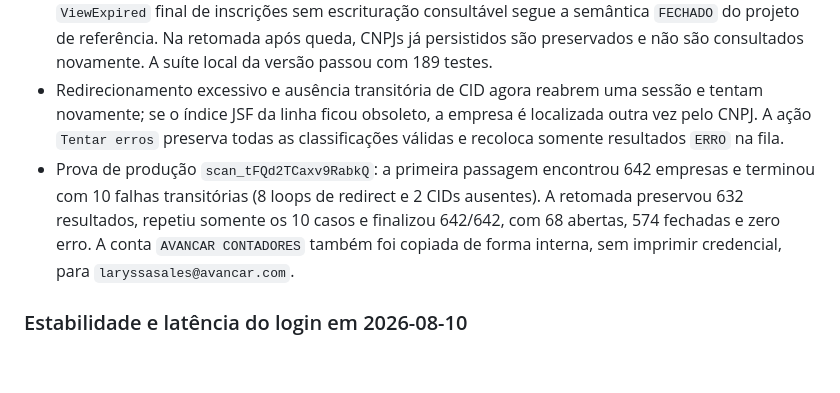
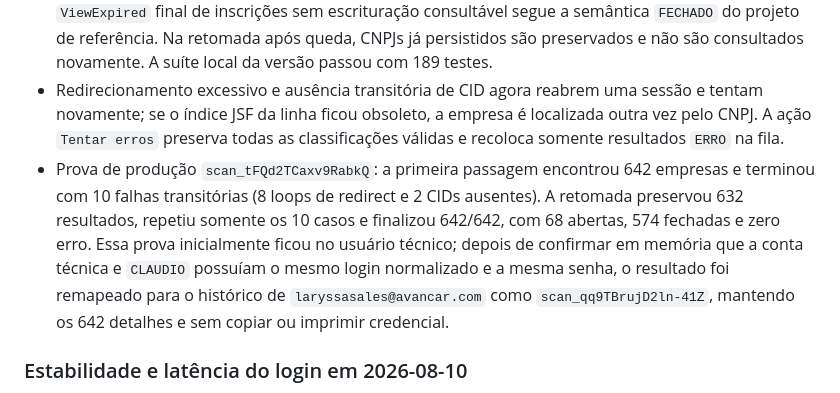
Before and after one commit to prumosistemas/app, a Markdown page: docs/PROJECT_CONTEXT.md, the part around the change. Drawn GitHub-style; blank space fills up the shorter version.

Commit message:
docs: corrige destino da prova de encerramento

```diff
--- a/docs/PROJECT_CONTEXT.md
+++ b/docs/PROJECT_CONTEXT.md
@@ -27,7 +27,7 @@ O Prumo centraliza automações fiscais para ISS Fortaleza e Portal Nacional de
 - Cada colaborador tem estado isolado na chave SQLite `:closure_scans`. São preservadas exatamente as cinco verificações mais recentes; runs interrompidas mantêm resultados concluídos e runs ativas são retomadas após reinício do contêiner.
 - Login e senha são descriptografados apenas durante a execução e nunca entram no histórico, CSV ou resposta da API. A descoberta pagina a grade com até quatro sessões reutilizáveis e informa o avanço por página; a análise reutiliza a página entre empresas e persiste progresso a cada três resultados. O `ViewExpired` final de inscrições sem escrituração consultável segue a semântica `FECHADO` do projeto de referência. Na retomada após queda, CNPJs já persistidos são preservados e não são consultados novamente. A suíte local da versão passou com 189 testes.
 - Redirecionamento excessivo e ausência transitória de CID agora reabrem uma sessão e tentam novamente; se o índice JSF da linha ficou obsoleto, a empresa é localizada outra vez pelo CNPJ. A ação `Tentar erros` preserva todas as classificações válidas e recoloca somente resultados `ERRO` na fila.
-- Prova de produção `scan_tFQd2TCaxv9RabkQ`: a primeira passagem encontrou 642 empresas e terminou com 10 falhas transitórias (8 loops de redirect e 2 CIDs ausentes). A retomada preservou 632 resultados, repetiu somente os 10 casos e finalizou 642/642, com 68 abertas, 574 fechadas e zero erro. A conta `AVANCAR CONTADORES` também foi copiada de forma interna, sem imprimir credencial, para `laryssasales@avancar.com`.
+- Prova de produção `scan_tFQd2TCaxv9RabkQ`: a primeira passagem encontrou 642 empresas e terminou com 10 falhas transitórias (8 loops de redirect e 2 CIDs ausentes). A retomada preservou 632 resultados, repetiu somente os 10 casos e finalizou 642/642, com 68 abertas, 574 fechadas e zero erro. Essa prova inicialmente ficou no usuário técnico; depois de confirmar em memória que a conta técnica e `CLAUDIO` possuíam o mesmo login normalizado e a mesma senha, o resultado foi remapeado para o histórico de `laryssasales@avancar.com` como `scan_qq9TBrujD2ln-41Z`, mantendo os 642 detalhes e sem copiar ou imprimir credencial.
 
 ### Estabilidade e latência do login em 2026-08-10
 
```
